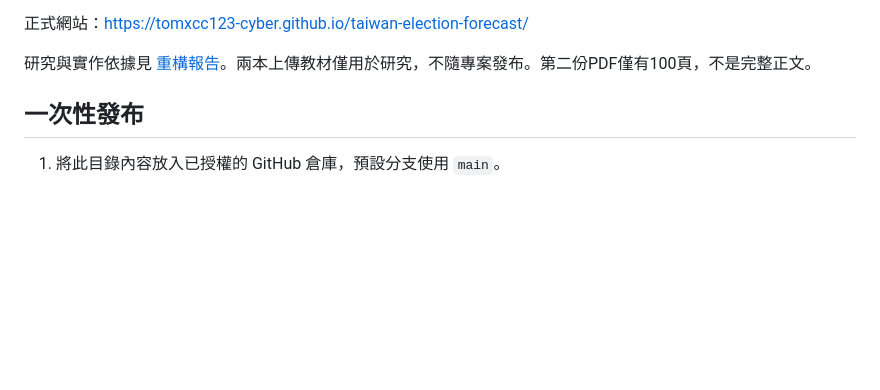
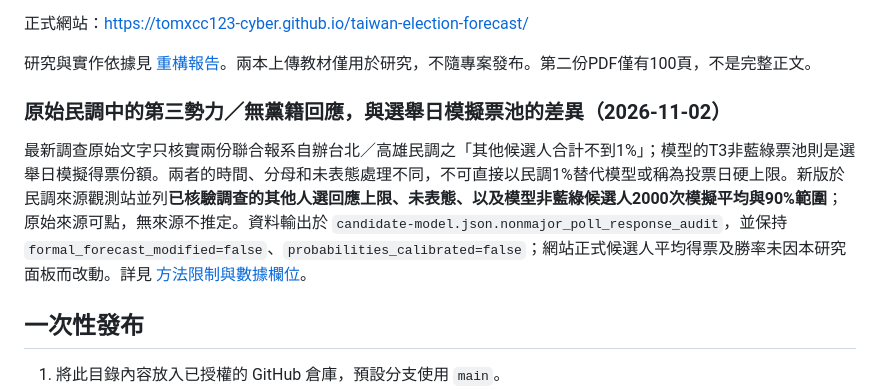
Before and after one commit to tomxcc123-cyber/taiwan-election-forecast, a Markdown page: README.md, the part around the change. Rendered like a GitHub page; blank space fills up the shorter version.

Commit message:
Document new source-audited nonmajor survey response comparison with no forced election vote-share cap

```diff
--- a/README.md
+++ b/README.md
@@ -15,6 +15,11 @@
 正式網站：https://tomxcc123-cyber.github.io/taiwan-election-forecast/
 
 研究與實作依據見 [重構報告](docs/RESEARCH_REDESIGN.md)。兩本上傳教材僅用於研究，不隨專案發布。第二份PDF僅有100頁，不是完整正文。
+
+
+### 原始民調中的第三勢力／無黨籍回應，與選舉日模擬票池的差異（2026-11-02）
+
+最新調查原始文字只核實兩份聯合報系自辦台北／高雄民調之「其他候選人合計不到1%」；模型的T3非藍綠票池則是選舉日模擬得票份額。兩者的時間、分母和未表態處理不同，不可直接以民調1%替代模型或稱為投票日硬上限。新版於民調來源觀測站並列**已核驗調查的其他人選回應上限、未表態、以及模型非藍綠候選人2000次模擬平均與90%範圍**；原始來源可點，無來源不推定。資料輸出於 `candidate-model.json.nonmajor_poll_response_audit`，並保持 `formal_forecast_modified=false`、`probabilities_calibrated=false`；網站正式候選人平均得票及勝率未因本研究面板而改動。詳見 [方法限制與數據欄位](docs/NONMAJOR_POLL_RESPONSE_AUDIT.md)。
 
 ## 一次性發布
 
```
